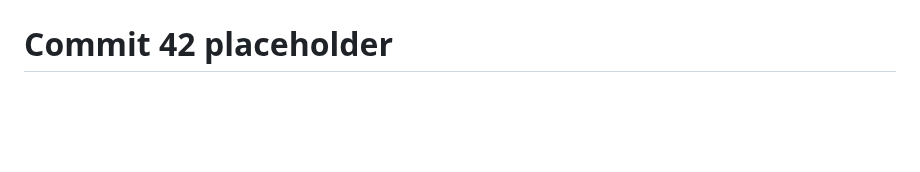
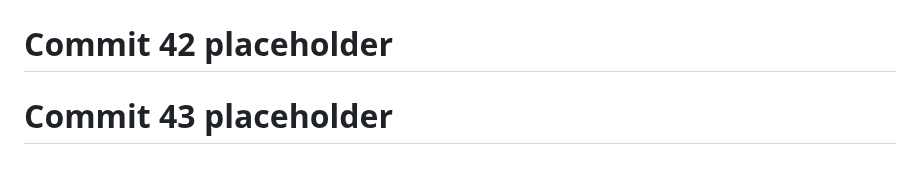
Before and after one commit to God-zil-la/project3, a Markdown page: README.md, the part around the change. Rendered like a GitHub page; blank space fills up the shorter version.

```diff
--- a/README.md
+++ b/README.md
@@ -660,3 +660,5 @@ GitHub: @god-zil-la
 # Commit 41 placeholder
 
 # Commit 42 placeholder
+
+# Commit 43 placeholder
```
